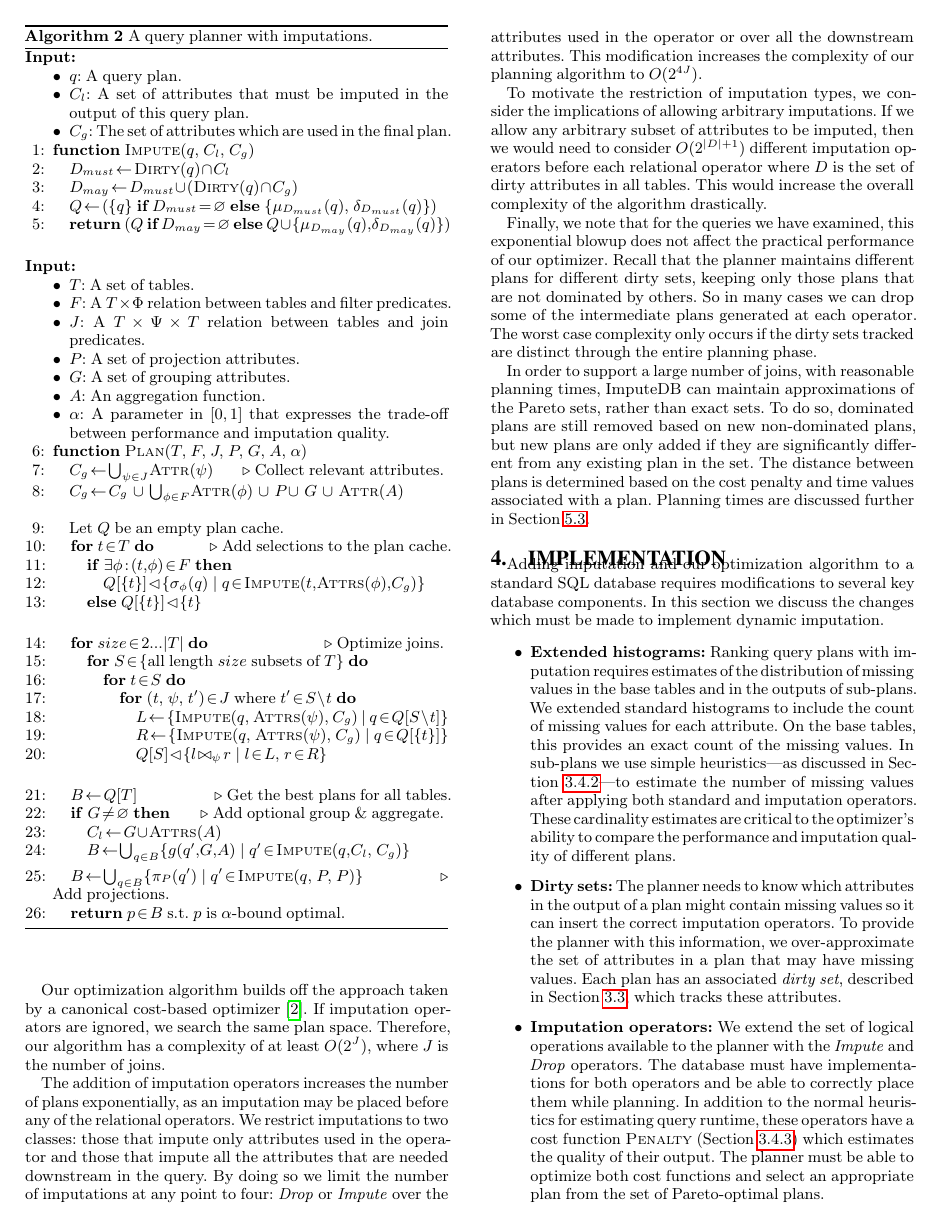
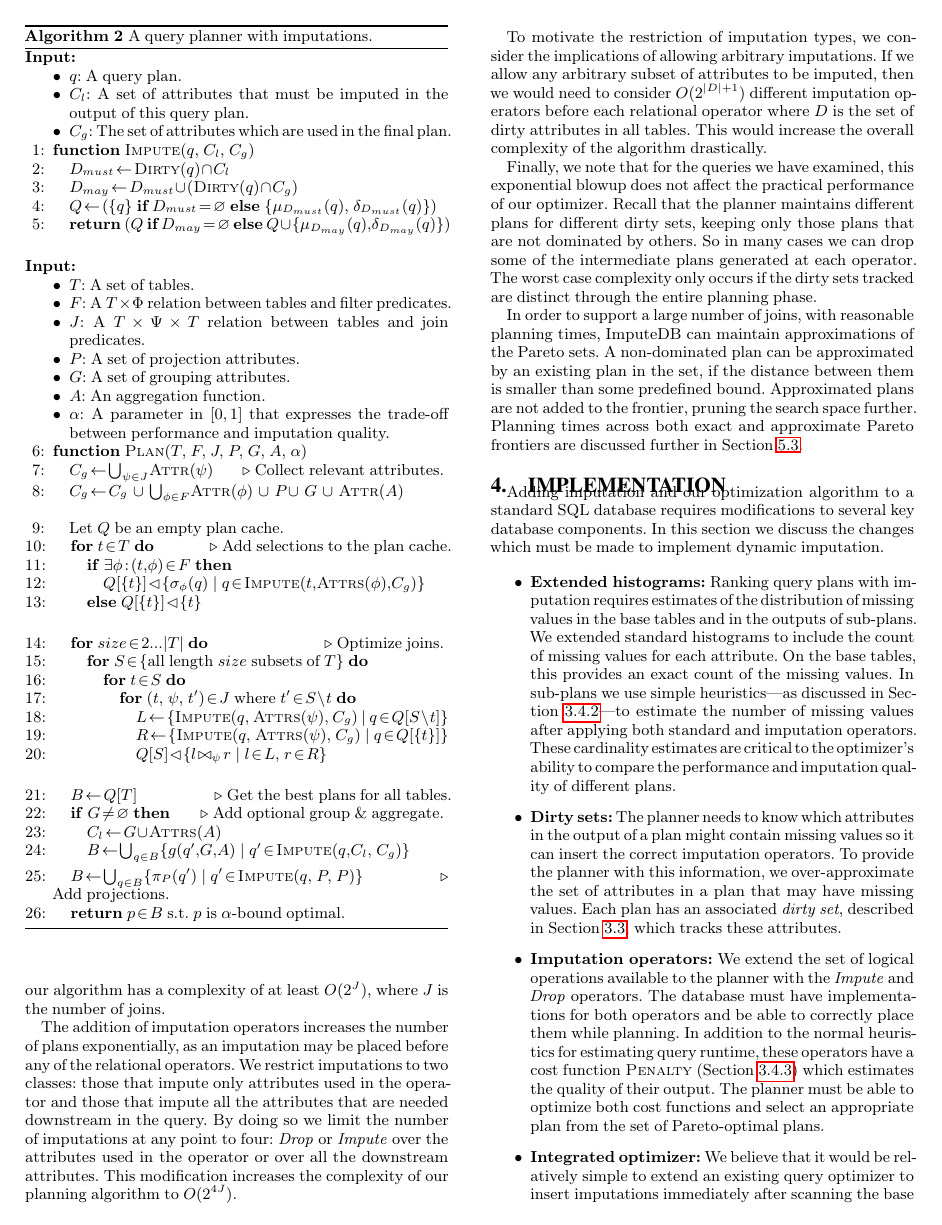
Before and after one commit to mitdbg/imputedb, a LaTeX document (paper/main.tex, which reads paper/algorithm.tex): page 6 of 12. Compiled offline with pdfLaTeX.

Commit message:
fixing some wrong comments in algo section

```diff
--- a/paper/algorithm.tex
+++ b/paper/algorithm.tex
@@ -393,10 +393,10 @@ Recall that the planner maintains different plans for different dirty sets, keep
 So in many cases we can drop some of the intermediate plans generated at each operator.
 The worst case complexity only occurs if the dirty sets tracked are distinct through the entire planning phase.
 
-In order to support a large number of joins, with reasonable planning times, \ProjectName{} can maintain approximations of the Pareto sets,
-rather than exact sets. To do so, dominated plans are still removed based on new non-dominated plans, but new plans are only added
-if they are significantly different from any existing plan in the set. The distance between plans is determined based on the cost penalty and time
-values associated with a plan.  Planning times are discussed further in \Cref{sec:results}.
+In order to support a large number of joins, with reasonable planning times, \ProjectName{} can maintain approximations of the Pareto sets.
+A non-dominated plan can be approximated by an existing plan in the set, if the distance between them is smaller than some predefined bound.
+Approximated plans are not added to the frontier, pruning the search space further.
+Planning times across both exact and approximate Pareto frontiers are discussed further in \Cref{sec:results}.
 
 %%% Local Variables:
 %%% mode: latex
```
Also changed, not shown: paper/algorithm.tex (6 more changed lines).
